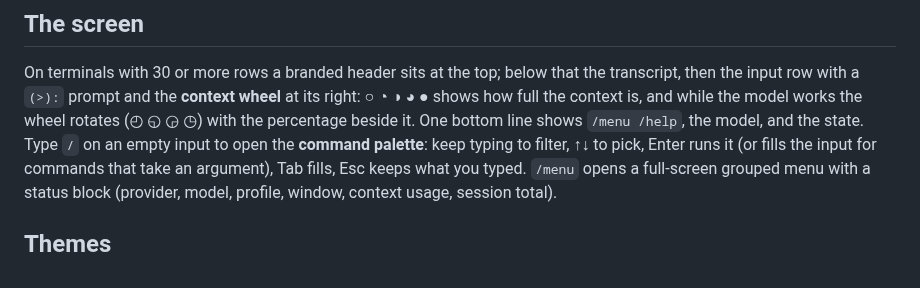
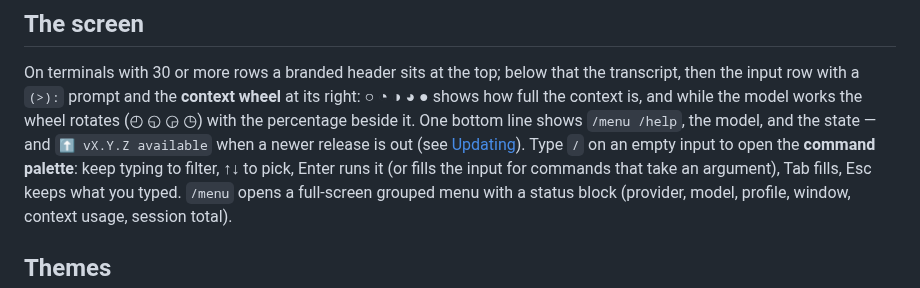
Before and after one commit to BE-AI-Research/be-code-redux, a Markdown page: README.md, the part around one of its changes. Rendered like a GitHub page.

```diff
--- a/README.md
+++ b/README.md
@@ -199,7 +205,8 @@ On terminals with 30 or more rows a branded header sits at the top; below that t
 transcript, then the input row with a `(>):` prompt and the **context wheel** at its
 right: ○ ◔ ◑ ◕ ● shows how full the context is, and while the model works the wheel
 rotates (◴ ◵ ◶ ◷) with the percentage beside it. One bottom line shows `/menu /help`,
-the model, and the state. Type `/` on an empty input to open the **command palette**:
+the model, and the state — and `⬆ vX.Y.Z available` when a newer release is out
+(see [Updating](#updating)). Type `/` on an empty input to open the **command palette**:
 keep typing to filter, ↑↓ to pick, Enter runs it (or fills the input for commands that
 take an argument), Tab fills, Esc keeps what you typed. `/menu` opens a full-screen
 grouped menu with a status block (provider, model, profile, window, context usage,
```
Also changed, not shown: other parts of README.md (+12 -6 lines).
